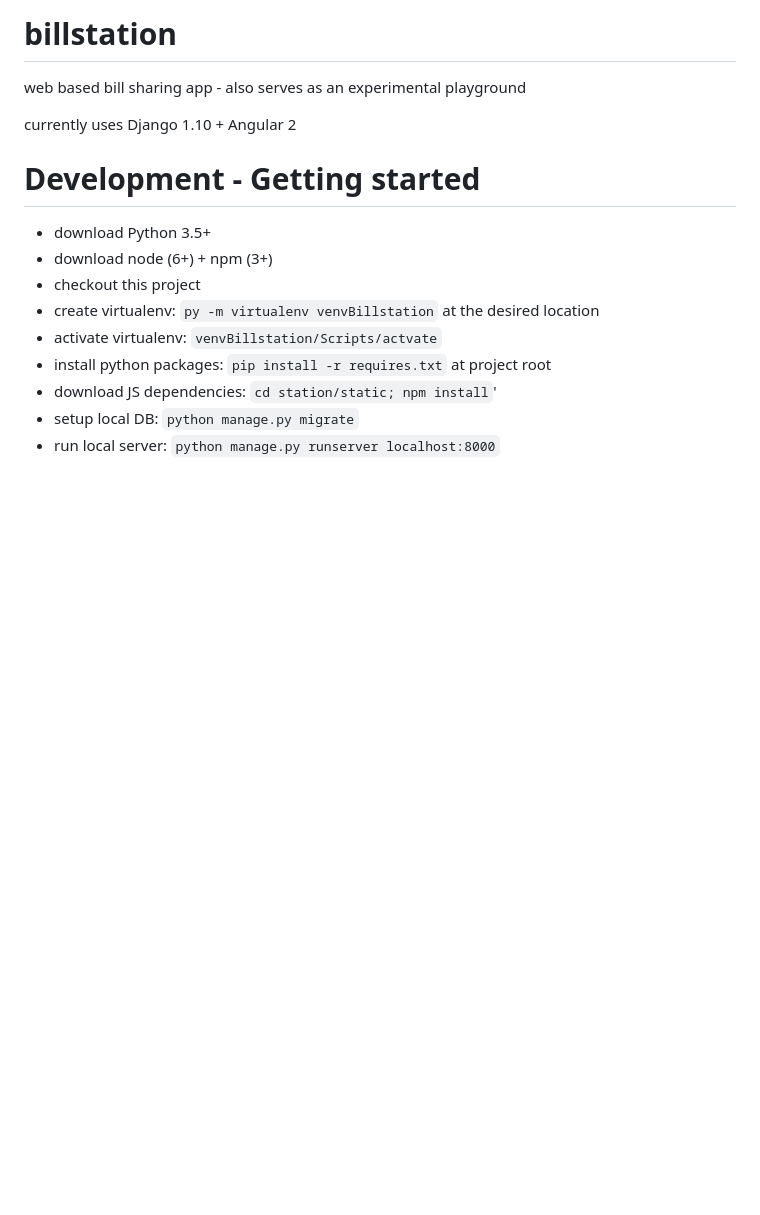
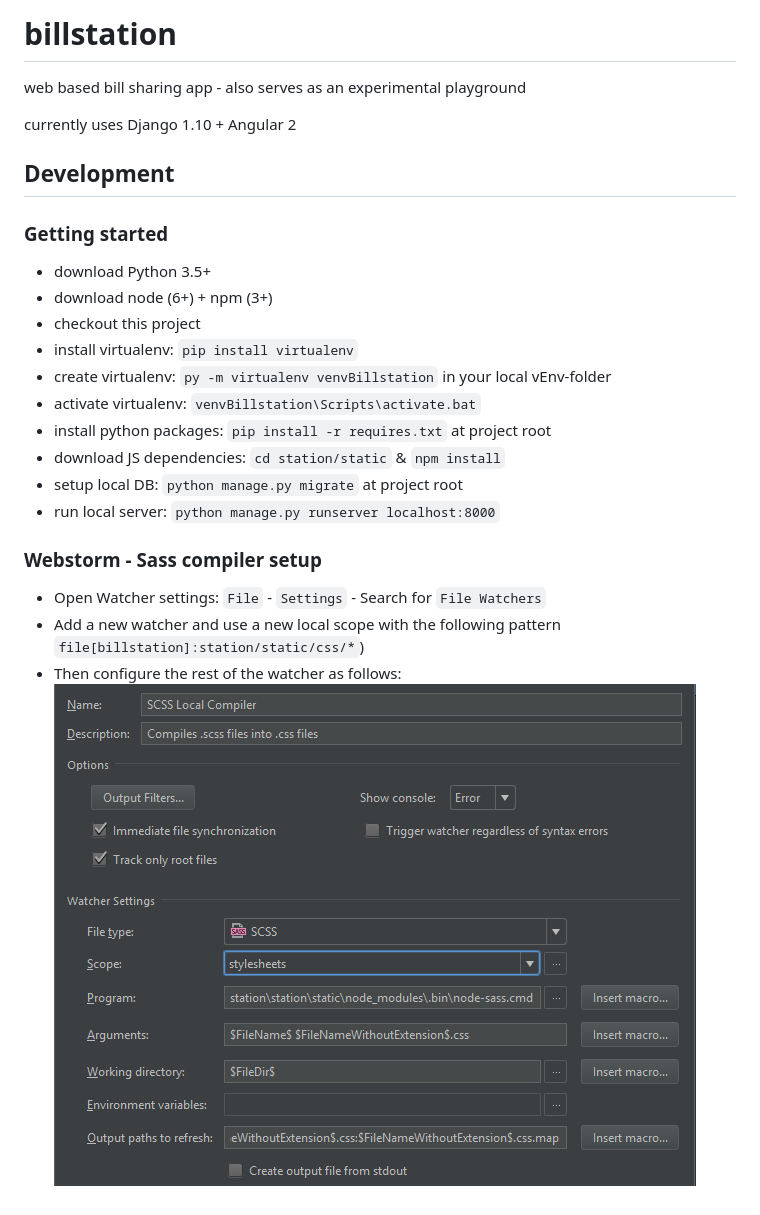
Before and after one commit to joalder/billstation, a Markdown page: README.md, the part around the change. Rendered like a GitHub page; pictures changed too: docs/screenshots/sass_watcher_config.png (added); blank space fills up the shorter version.

```diff
--- a/README.md
+++ b/README.md
@@ -3,14 +3,23 @@ web based bill sharing app - also serves as an experimental playground
 
 currently uses Django 1.10 + Angular 2
 
-# Development - Getting started
+## Development
 
+### Getting started
 - download Python 3.5+
 - download node (6+) + npm (3+)
 - checkout this project
-- create virtualenv: `py -m virtualenv venvBillstation` at the desired location
-- activate virtualenv: `venvBillstation/Scripts/actvate`
+- install virtualenv: `pip install virtualenv`
+- create virtualenv: `py -m virtualenv venvBillstation` in your local vEnv-folder
+- activate virtualenv: `venvBillstation\Scripts\activate.bat`
 - install python packages: `pip install -r requires.txt` at project root
-- download JS dependencies: `cd station/static; npm install`'
-- setup local DB: `python manage.py migrate`
+- download JS dependencies: `cd station/static` & `npm install`
+- setup local DB: `python manage.py migrate` at project root
 - run local server: `python manage.py runserver localhost:8000`
+
+### Webstorm - Sass compiler setup
+
+- Open Watcher settings: `File` - `Settings` - Search for `File Watchers`
+- Add a new watcher and use a new local scope with the following pattern `file[billstation]:station/static/css/*`)
+- Then configure the rest of the watcher as follows:
+  ![Sass Watcher Settings](docs/screenshots/sass_watcher_config.png "Watcher configs")
```
Also changed, not shown: 5 other files.
